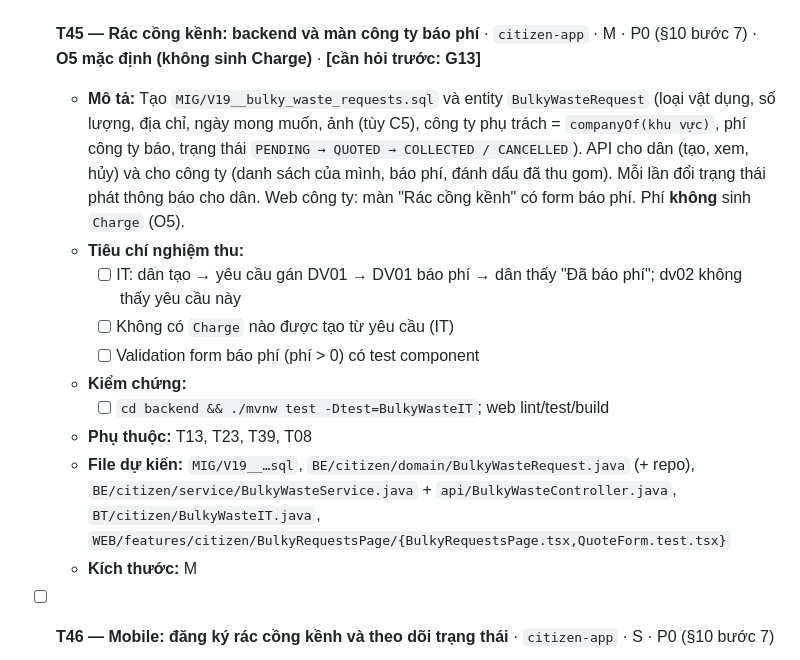
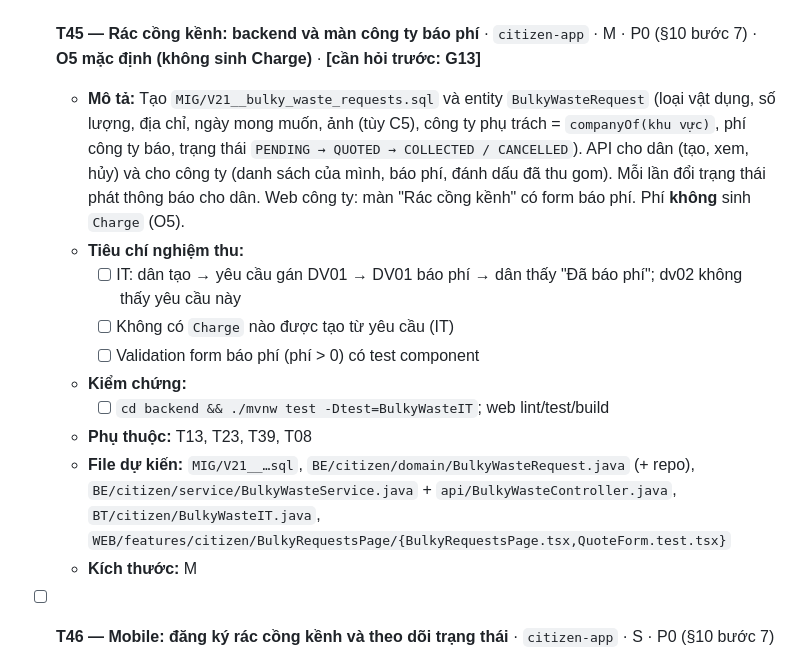
Before and after one commit to Tmihieu/he-thong-thu-gia-dich-vu-prototype, a Markdown page: tasks/todo.md, the part around the change. Drawn GitHub-style.

```diff
--- a/tasks/todo.md
+++ b/tasks/todo.md
@@ -633,7 +633,7 @@
   - **Kích thước:** S
 
 - [ ] **T45 — Rác cồng kềnh: backend và màn công ty báo phí** · `citizen-app` · M · P0 (§10 bước 7) · **O5 mặc định (không sinh Charge)** · **[cần hỏi trước: G13]**
-  - **Mô tả:** Tạo `MIG/V19__bulky_waste_requests.sql` và entity `BulkyWasteRequest` (loại vật dụng, số lượng, địa chỉ, ngày mong muốn, ảnh (tùy C5), công ty phụ trách = `companyOf(khu vực)`, phí công ty báo, trạng thái `PENDING → QUOTED → COLLECTED / CANCELLED`). API cho dân (tạo, xem, hủy) và cho công ty (danh sách của mình, báo phí, đánh dấu đã thu gom). Mỗi lần đổi trạng thái phát thông báo cho dân. Web công ty: màn "Rác cồng kềnh" có form báo phí. Phí **không** sinh `Charge` (O5).
+  - **Mô tả:** Tạo `MIG/V21__bulky_waste_requests.sql` và entity `BulkyWasteRequest` (loại vật dụng, số lượng, địa chỉ, ngày mong muốn, ảnh (tùy C5), công ty phụ trách = `companyOf(khu vực)`, phí công ty báo, trạng thái `PENDING → QUOTED → COLLECTED / CANCELLED`). API cho dân (tạo, xem, hủy) và cho công ty (danh sách của mình, báo phí, đánh dấu đã thu gom). Mỗi lần đổi trạng thái phát thông báo cho dân. Web công ty: màn "Rác cồng kềnh" có form báo phí. Phí **không** sinh `Charge` (O5).
   - **Tiêu chí nghiệm thu:**
     - [ ] IT: dân tạo → yêu cầu gán DV01 → DV01 báo phí → dân thấy "Đã báo phí"; dv02 không thấy yêu cầu này
     - [ ] Không có `Charge` nào được tạo từ yêu cầu (IT)
@@ -641,7 +641,7 @@
   - **Kiểm chứng:**
     - [ ] `cd backend && ./mvnw test -Dtest=BulkyWasteIT`; web lint/test/build
   - **Phụ thuộc:** T13, T23, T39, T08
-  - **File dự kiến:** `MIG/V19__…sql`, `BE/citizen/domain/BulkyWasteRequest.java` (+ repo), `BE/citizen/service/BulkyWasteService.java` + `api/BulkyWasteController.java`, `BT/citizen/BulkyWasteIT.java`, `WEB/features/citizen/BulkyRequestsPage/{BulkyRequestsPage.tsx,QuoteForm.test.tsx}`
+  - **File dự kiến:** `MIG/V21__…sql`, `BE/citizen/domain/BulkyWasteRequest.java` (+ repo), `BE/citizen/service/BulkyWasteService.java` + `api/BulkyWasteController.java`, `BT/citizen/BulkyWasteIT.java`, `WEB/features/citizen/BulkyRequestsPage/{BulkyRequestsPage.tsx,QuoteForm.test.tsx}`
   - **Kích thước:** M
 
 - [ ] **T46 — Mobile: đăng ký rác cồng kềnh và theo dõi trạng thái** · `citizen-app` · S · P0 (§10 bước 7)
```
Also changed, not shown: tasks/plan.md (+40 -2 lines).
